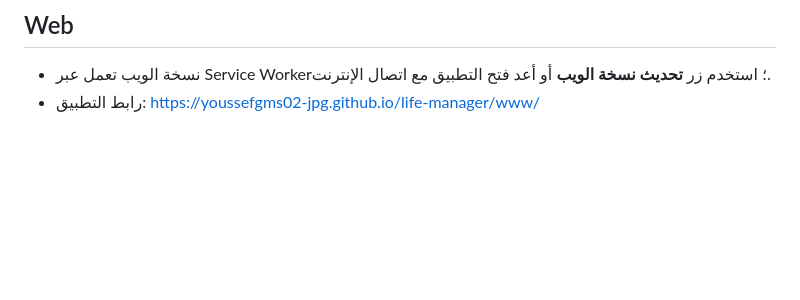
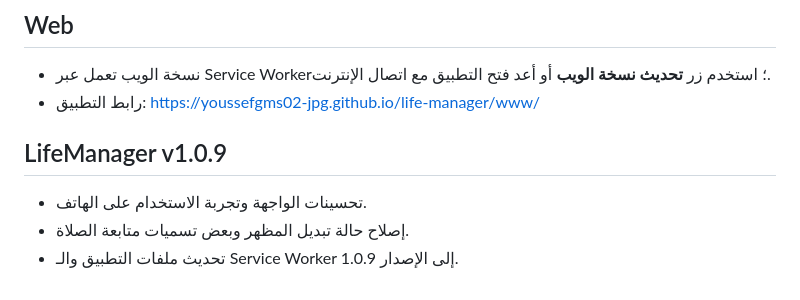
Before and after one commit to youssefgms02-jpg/life-manager, a Markdown page: README.md, the part around the change. Drawn GitHub-style; blank space fills up the shorter version.

Commit message:
Release v1.0.9

```diff
--- a/README.md
+++ b/README.md
@@ -44,3 +44,9 @@
 ## Web
 - نسخة الويب تعمل عبر Service Worker؛ استخدم زر **تحديث نسخة الويب** أو أعد فتح التطبيق مع اتصال الإنترنت.
 - رابط التطبيق: https://youssefgms02-jpg.github.io/life-manager/www/
+
+
+## LifeManager v1.0.9
+- تحسينات الواجهة وتجربة الاستخدام على الهاتف.
+- إصلاح حالة تبديل المظهر وبعض تسميات متابعة الصلاة.
+- تحديث ملفات التطبيق والـ Service Worker إلى الإصدار 1.0.9.
```
